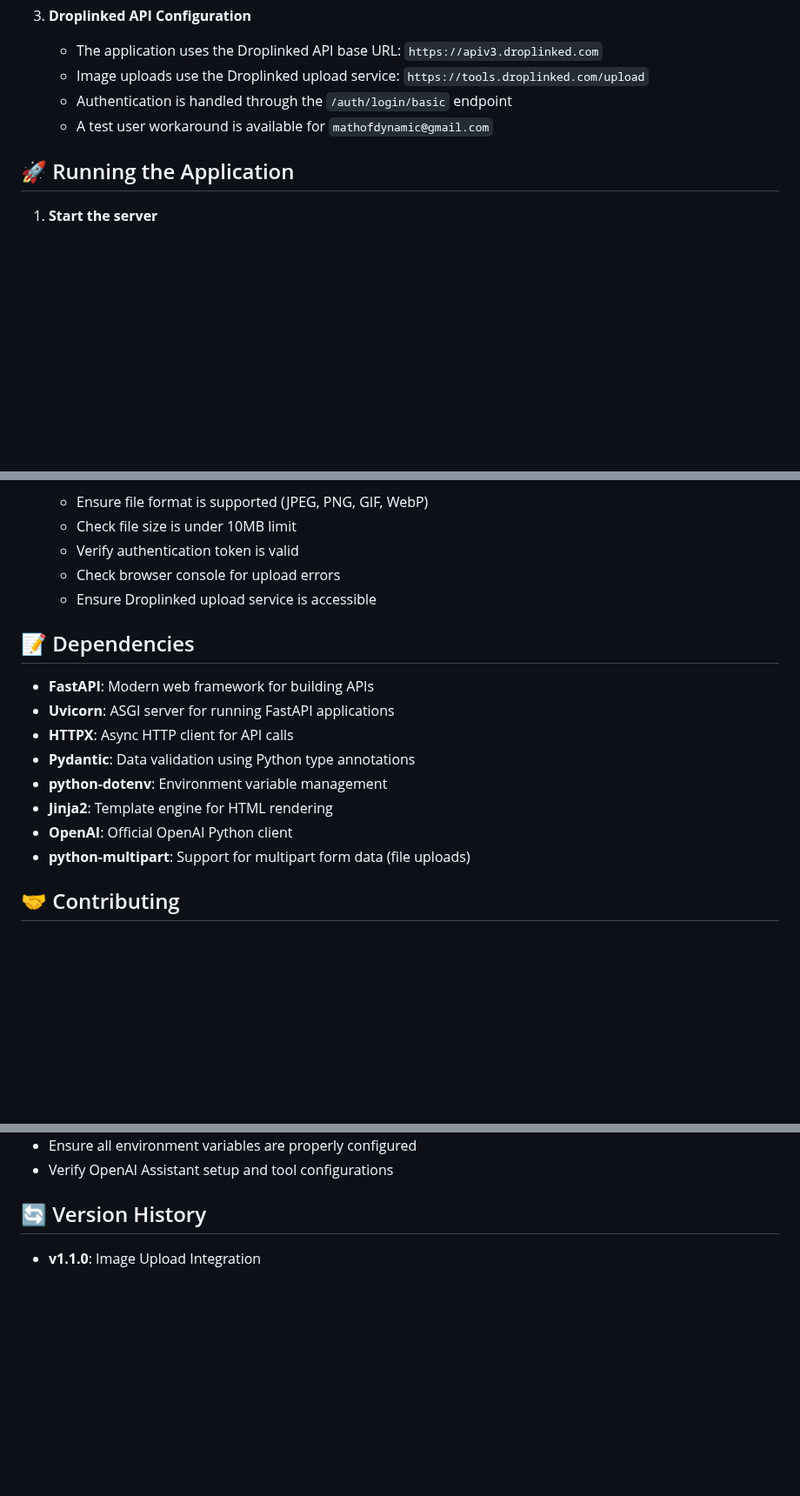
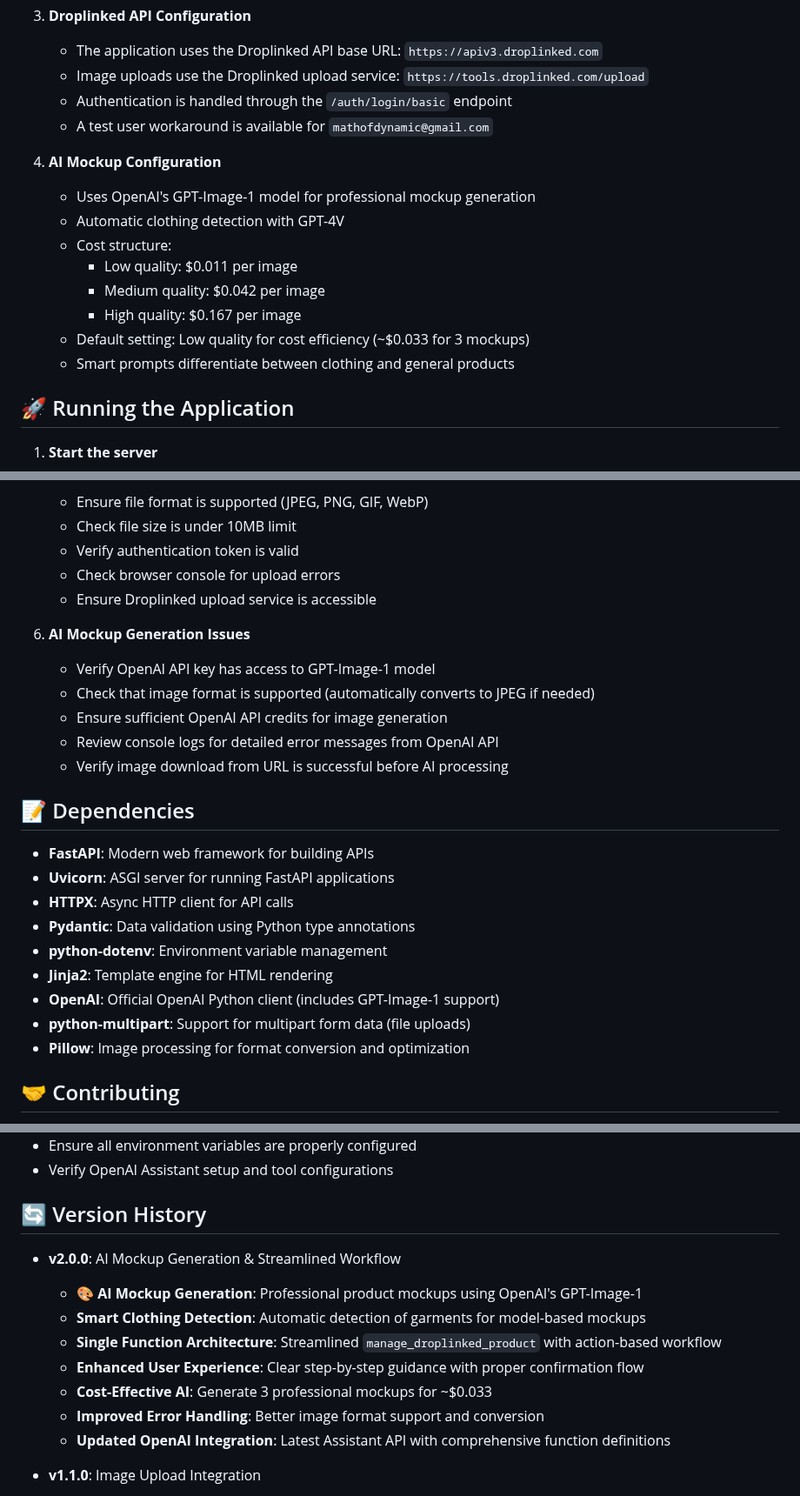
Before and after one commit to mathofdynamic/droplinked-mcp-assistant, a Markdown page: README.md, 3 parts joined by grey strips. Shown at 87% size. Drawn GitHub-style; blank space fills up the shorter version.

```diff
--- a/README.md
+++ b/README.md
@@ -76,6 +83,16 @@ A FastAPI-based intelligent assistant that integrates with the Droplinked e-comm
    - Authentication is handled through the `/auth/login/basic` endpoint
    - A test user workaround is available for `mathofdynamic@gmail.com`
 
+4. **AI Mockup Configuration**
+   - Uses OpenAI's GPT-Image-1 model for professional mockup generation
+   - Automatic clothing detection with GPT-4V
+   - Cost structure:
+     - Low quality: $0.011 per image
+     - Medium quality: $0.042 per image
+     - High quality: $0.167 per image
+   - Default setting: Low quality for cost efficiency (~$0.033 for 3 mockups)
+   - Smart prompts differentiate between clothing and general products
+
 ## 🚀 Running the Application
 
 1. **Start the server**
@@ -316,6 +363,13 @@ Before deploying to production, consider:
    - Check browser console for upload errors
    - Ensure Droplinked upload service is accessible
 
+6. **AI Mockup Generation Issues**
+   - Verify OpenAI API key has access to GPT-Image-1 model
+   - Check that image format is supported (automatically converts to JPEG if needed)
+   - Ensure sufficient OpenAI API credits for image generation
+   - Review console logs for detailed error messages from OpenAI API
+   - Verify image download from URL is successful before AI processing
+
 ## 📝 Dependencies
 
 - **FastAPI**: Modern web framework for building APIs
@@ -324,8 +378,9 @@ Before deploying to production, consider:
 - **Pydantic**: Data validation using Python type annotations
 - **python-dotenv**: Environment variable management
 - **Jinja2**: Template engine for HTML rendering
-- **OpenAI**: Official OpenAI Python client
+- **OpenAI**: Official OpenAI Python client (includes GPT-Image-1 support)
 - **python-multipart**: Support for multipart form data (file uploads)
+- **Pillow**: Image processing for format conversion and optimization
 
 ## 🤝 Contributing
 
@@ -349,6 +404,15 @@ For support and questions:
 
 ## 🔄 Version History
 
+- **v2.0.0**: AI Mockup Generation & Streamlined Workflow
+  - 🎨 **AI Mockup Generation**: Professional product mockups using OpenAI's GPT-Image-1
+  - **Smart Clothing Detection**: Automatic detection of garments for model-based mockups
+  - **Single Function Architecture**: Streamlined `manage_droplinked_product` with action-based workflow
+  - **Enhanced User Experience**: Clear step-by-step guidance with proper confirmation flow
+  - **Cost-Effective AI**: Generate 3 professional mockups for ~$0.033
+  - **Improved Error Handling**: Better image format support and conversion
+  - **Updated OpenAI Integration**: Latest Assistant API with comprehensive function definitions
+
 - **v1.1.0**: Image Upload Integration
   - Added product image upload functionality
   - Integrated with Droplinked's upload service
```
Also changed, not shown: other parts of README.md (+83 -46 lines).
